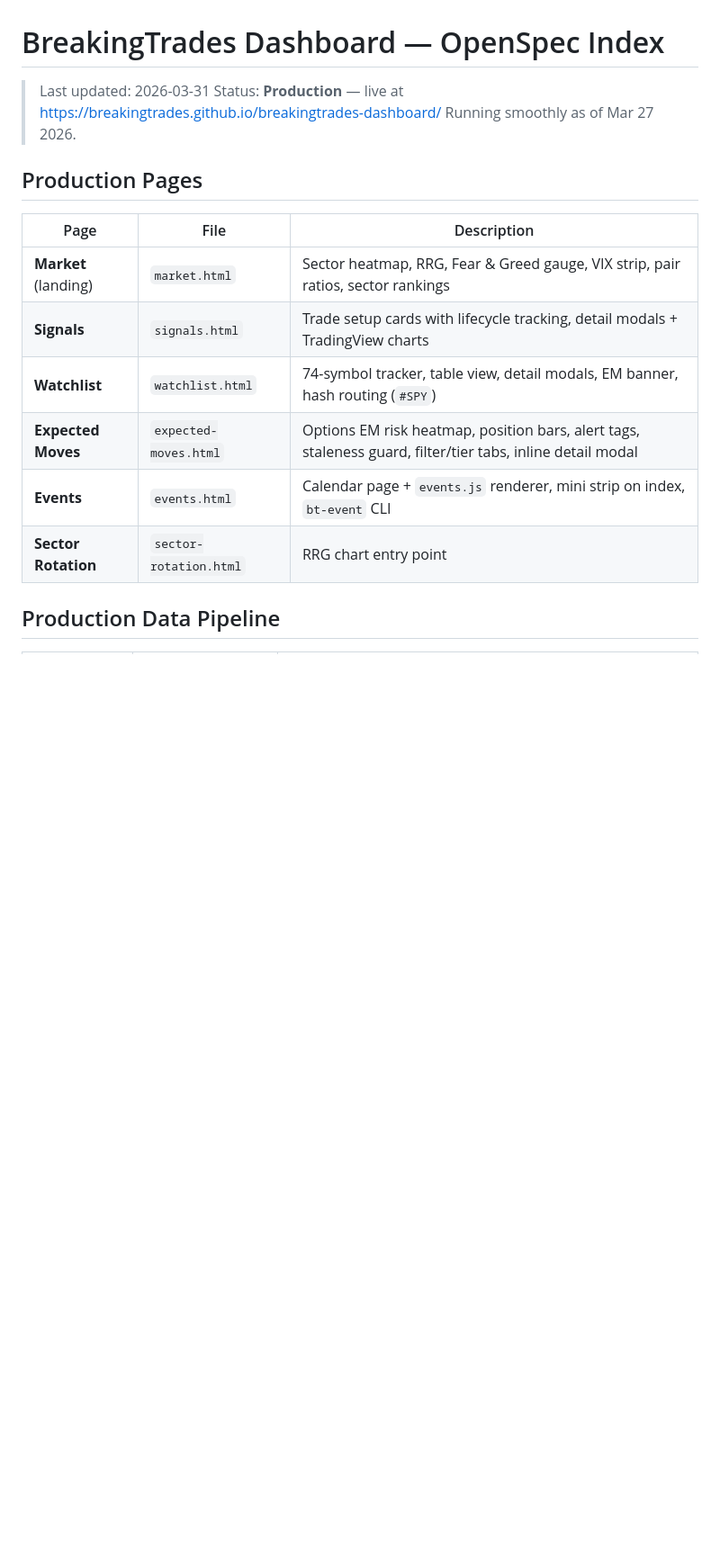
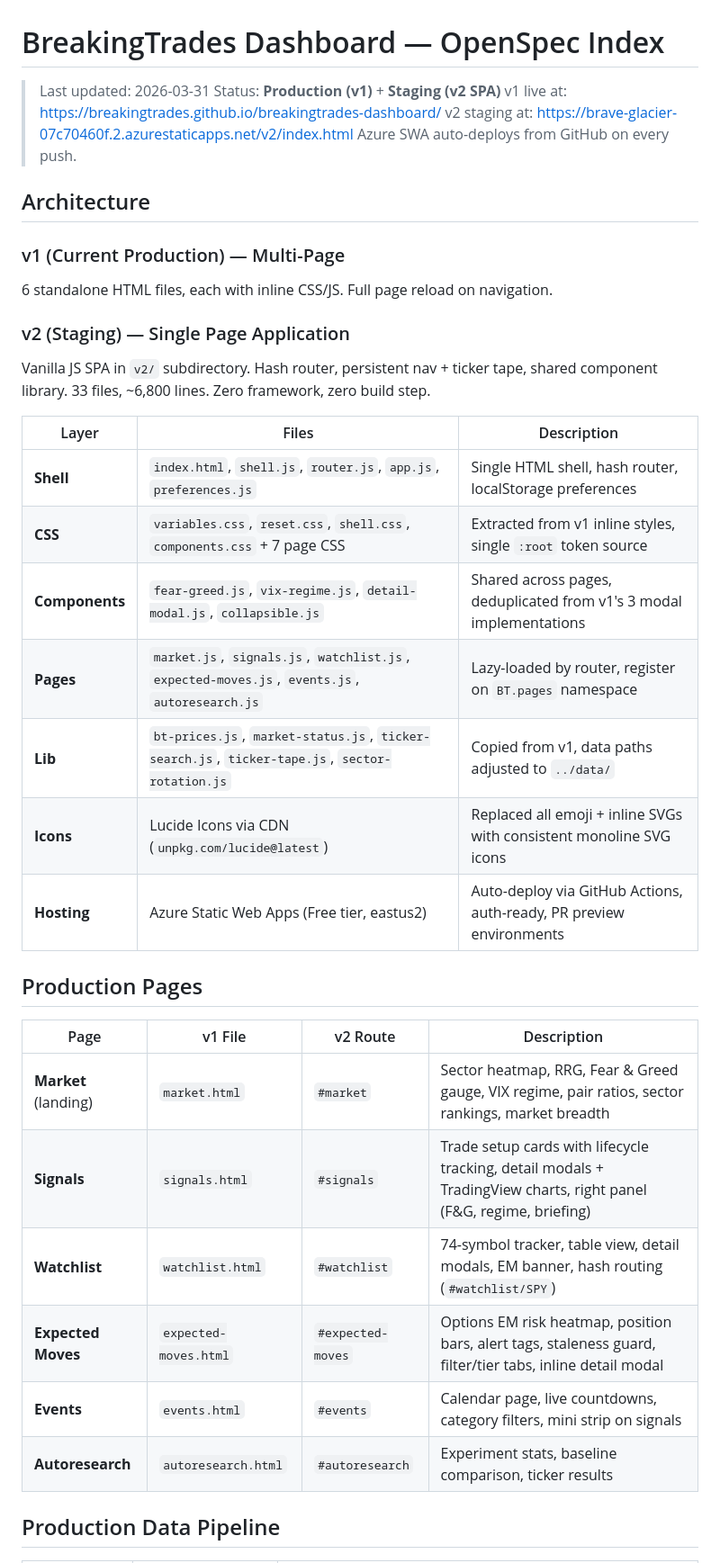
Before and after one commit to breakingtrades/breakingtrades-dashboard, a Markdown page: openspec/INDEX.md, the part around one of its changes. Shown at 90% size. GitHub-like rendering; blank space fills up the shorter version.

Commit message:
openspec: update INDEX + SPA v2 spec — mark Phases 1-3 complete, add Azure SWA
- INDEX.md: updated architecture section (v1 vs v2), production pages table
  with v2 routes, SPA v2 + Azure SWA added to shipped changes, Dashboard UI
  moved to shipped, Phase 4 cutover in active changes
- SPA v2 OPENSPEC.md: all 3 phases marked complete with timestamps + commits,
  staging URL added, Azure SWA resource documented

```diff
--- a/openspec/INDEX.md
+++ b/openspec/INDEX.md
@@ -1,19 +1,39 @@
 # BreakingTrades Dashboard — OpenSpec Index
 
 > Last updated: 2026-03-31
-> Status: **Production** — live at https://breakingtrades.github.io/breakingtrades-dashboard/
-> Running smoothly as of Mar 27 2026.
+> Status: **Production (v1)** + **Staging (v2 SPA)**
+> v1 live at: https://breakingtrades.github.io/breakingtrades-dashboard/
+> v2 staging at: https://brave-glacier-07c70460f.2.azurestaticapps.net/v2/index.html
+> Azure SWA auto-deploys from GitHub on every push.
+
+## Architecture
+
+### v1 (Current Production) — Multi-Page
+6 standalone HTML files, each with inline CSS/JS. Full page reload on navigation.
+
+### v2 (Staging) — Single Page Application
+Vanilla JS SPA in `v2/` subdirectory. Hash router, persistent nav + ticker tape, shared component library. 33 files, ~6,800 lines. Zero framework, zero build step.
+
+| Layer | Files | Description |
+|-------|-------|-------------|
+| **Shell** | `index.html`, `shell.js`, `router.js`, `app.js`, `preferences.js` | Single HTML shell, hash router, localStorage preferences |
+| **CSS** | `variables.css`, `reset.css`, `shell.css`, `components.css` + 7 page CSS | Extracted from v1 inline styles, single `:root` token source |
+| **Components** | `fear-greed.js`, `vix-regime.js`, `detail-modal.js`, `collapsible.js` | Shared across pages, deduplicated from v1's 3 modal implementations |
+| **Pages** | `market.js`, `signals.js`, `watchlist.js`, `expected-moves.js`, `events.js`, `autoresearch.js` | Lazy-loaded by router, register on `BT.pages` namespace |
+| **Lib** | `bt-prices.js`, `market-status.js`, `ticker-search.js`, `ticker-tape.js`, `sector-rotation.js` | Copied from v1, data paths adjusted to `../data/` |
+| **Icons** | Lucide Icons via CDN (`unpkg.com/lucide@latest`) | Replaced all emoji + inline SVGs with consistent monoline SVG icons |
+| **Hosting** | Azure Static Web Apps (Free tier, eastus2) | Auto-deploy via GitHub Actions, auth-ready, PR preview environments |
 
 ## Production Pages
 
-| Page | File | Description |
-|------|------|-------------|
-| **Market** (landing) | `market.html` | Sector heatmap, RRG, Fear & Greed gauge, VIX strip, pair ratios, sector rankings |
-| **Signals** | `signals.html` | Trade setup cards with lifecycle tracking, detail modals + TradingView charts |
-| **Watchlist** | `watchlist.html` | 74-symbol tracker, table view, detail modals, EM banner, hash routing (`#SPY`) |
-| **Expected Moves** | `expected-moves.html` | Options EM risk heatmap, position bars, alert tags, staleness guard, filter/tier tabs, inline detail modal |
-| **Events** | `events.html` | Calendar page + `events.js` renderer, mini strip on index, `bt-event` CLI |
-| **Sector Rotation** | `sector-rotation.html` | RRG chart entry point |
+| Page | v1 File | v2 Route | Description |
+|------|---------|----------|-------------|
+| **Market** (landing) | `market.html` | `#market` | Sector heatmap, RRG, Fear & Greed gauge, VIX regime, pair ratios, sector rankings, market breadth |
+| **Signals** | `signals.html` | `#signals` | Trade setup cards with lifecycle tracking, detail modals + TradingView charts, right panel (F&G, regime, briefing) |
+| **Watchlist** | `watchlist.html` | `#watchlist` | 74-symbol tracker, table view, detail modals, EM banner, hash routing (`#watchlist/SPY`) |
+| **Expected Moves** | `expected-moves.html` | `#expected-moves` | Options EM risk heatmap, position bars, alert tags, staleness guard, filter/tier tabs, inline detail modal |
+| **Events** | `events.html` | `#events` | Calendar page, live countdowns, category filters, mini strip on signals |
+| **Autoresearch** | `autoresearch.html` | `#autoresearch` | Experiment stats, baseline comparison, ticker results |
 
 ## Production Data Pipeline
 
```
Also changed, not shown: other parts of openspec/INDEX.md (+4 -2 lines), 1 other file.
